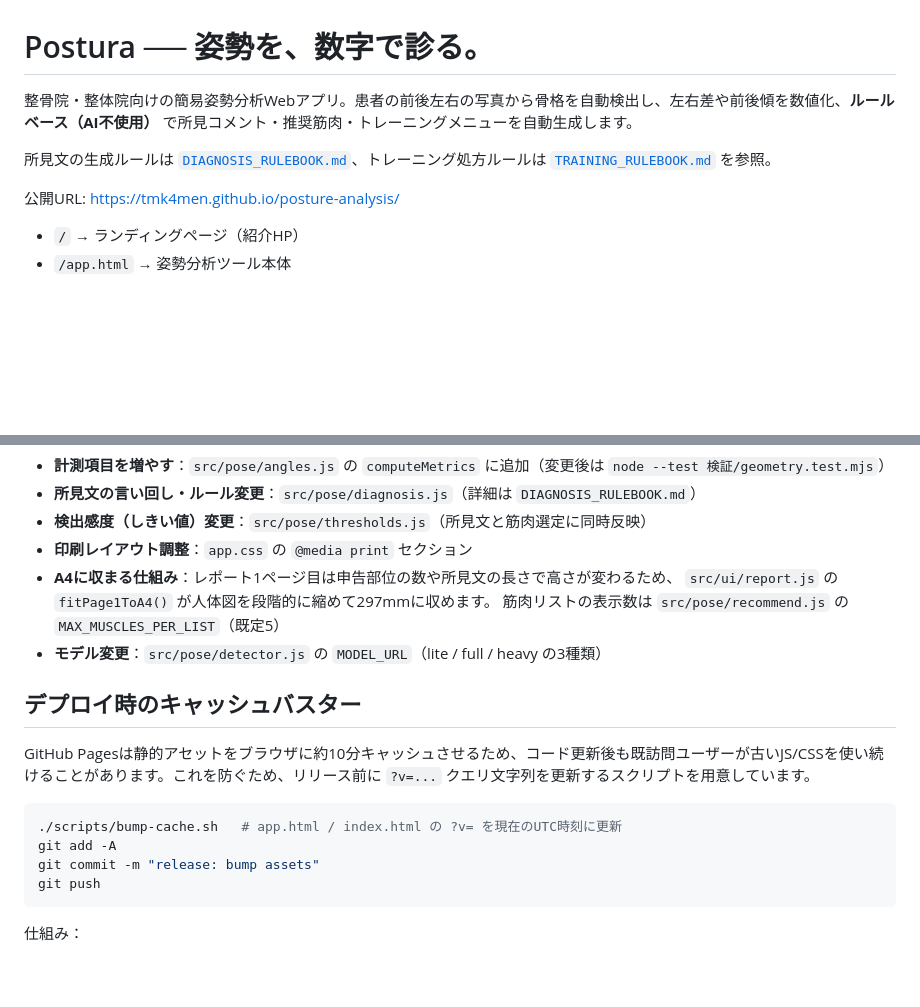
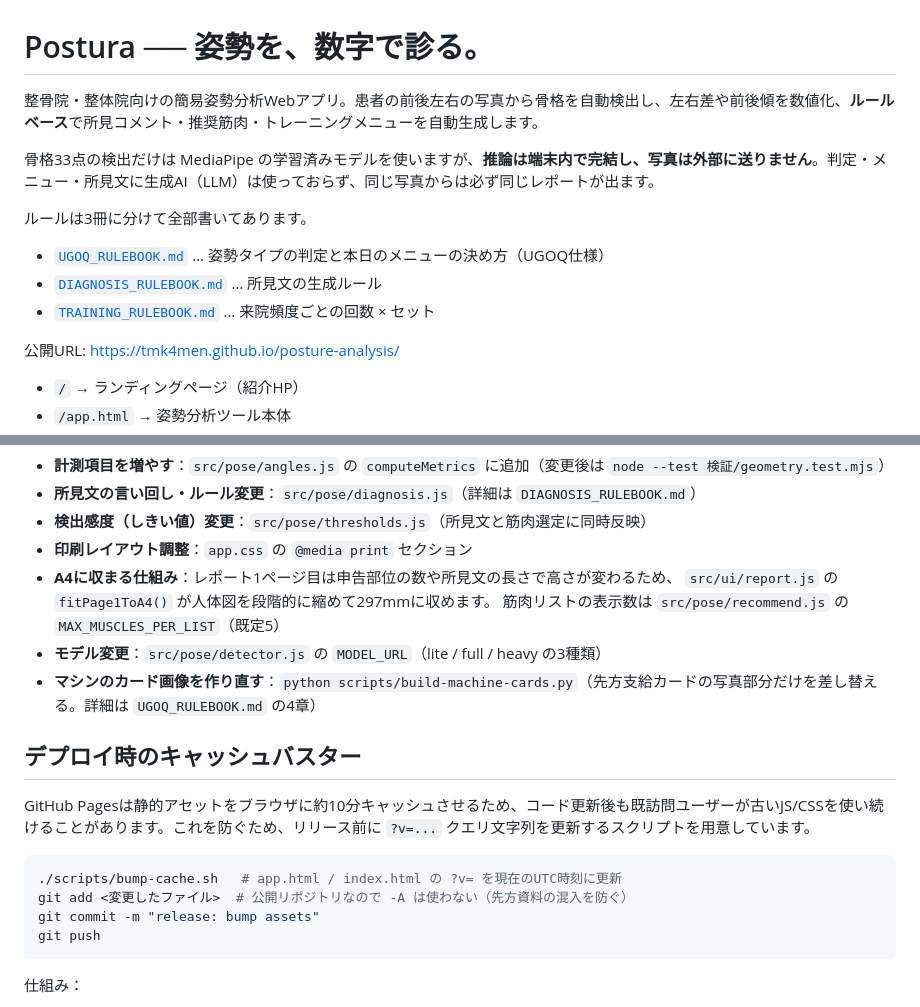
Before and after one commit to tmk4men/posture-analysis, a Markdown page: README.md, 2 parts joined by grey strips. GitHub-like rendering; blank space fills up the shorter version.

````diff
--- a/README.md
+++ b/README.md
@@ -1,8 +1,14 @@
 # Postura ── 姿勢を、数字で診る。
 
-整骨院・整体院向けの簡易姿勢分析Webアプリ。患者の前後左右の写真から骨格を自動検出し、左右差や前後傾を数値化、**ルールベース（AI不使用）** で所見コメント・推奨筋肉・トレーニングメニューを自動生成します。
+整骨院・整体院向けの簡易姿勢分析Webアプリ。患者の前後左右の写真から骨格を自動検出し、左右差や前後傾を数値化、**ルールベース**で所見コメント・推奨筋肉・トレーニングメニューを自動生成します。
 
-所見文の生成ルールは [`DIAGNOSIS_RULEBOOK.md`](DIAGNOSIS_RULEBOOK.md)、トレーニング処方ルールは [`TRAINING_RULEBOOK.md`](TRAINING_RULEBOOK.md) を参照。
+骨格33点の検出だけは MediaPipe の学習済みモデルを使いますが、**推論は端末内で完結し、写真は外部に送りません**。判定・メニュー・所見文に生成AI（LLM）は使っておらず、同じ写真からは必ず同じレポートが出ます。
+
+ルールは3冊に分けて全部書いてあります。
+
+- [`UGOQ_RULEBOOK.md`](UGOQ_RULEBOOK.md) … 姿勢タイプの判定と本日のメニューの決め方（UGOQ仕様）
+- [`DIAGNOSIS_RULEBOOK.md`](DIAGNOSIS_RULEBOOK.md) … 所見文の生成ルール
+- [`TRAINING_RULEBOOK.md`](TRAINING_RULEBOOK.md) … 来院頻度ごとの回数 × セット
 
 公開URL: <https://tmk4men.github.io/posture-analysis/>
 
@@ -118,6 +124,7 @@ katsu姿勢分析/
   `src/ui/report.js` の `fitPage1ToA4()` が人体図を段階的に縮めて297mmに収めます。
   筋肉リストの表示数は `src/pose/recommend.js` の `MAX_MUSCLES_PER_LIST`（既定5）
 - **モデル変更**：`src/pose/detector.js` の `MODEL_URL`（lite / full / heavy の3種類）
+- **マシンのカード画像を作り直す**：`python scripts/build-machine-cards.py`（先方支給カードの写真部分だけを差し替える。詳細は `UGOQ_RULEBOOK.md` の4章）
 
 ## デプロイ時のキャッシュバスター
 
@@ -125,7 +132,7 @@ GitHub Pagesは静的アセットをブラウザに約10分キャッシュさせ
 
 ```bash
 ./scripts/bump-cache.sh   # app.html / index.html の ?v= を現在のUTC時刻に更新
-git add -A
+git add <変更したファイル>  # 公開リポジトリなので -A は使わない（先方資料の混入を防ぐ）
 git commit -m "release: bump assets"
 git push
 ```
````
Also changed, not shown: UGOQ_RULEBOOK.md (+44 -10 lines).
